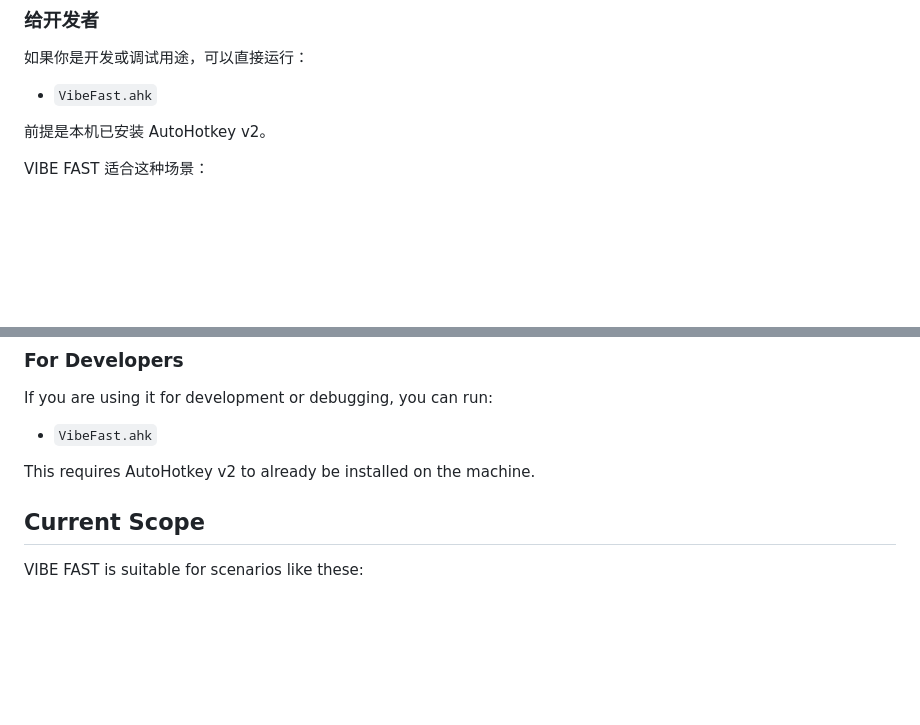
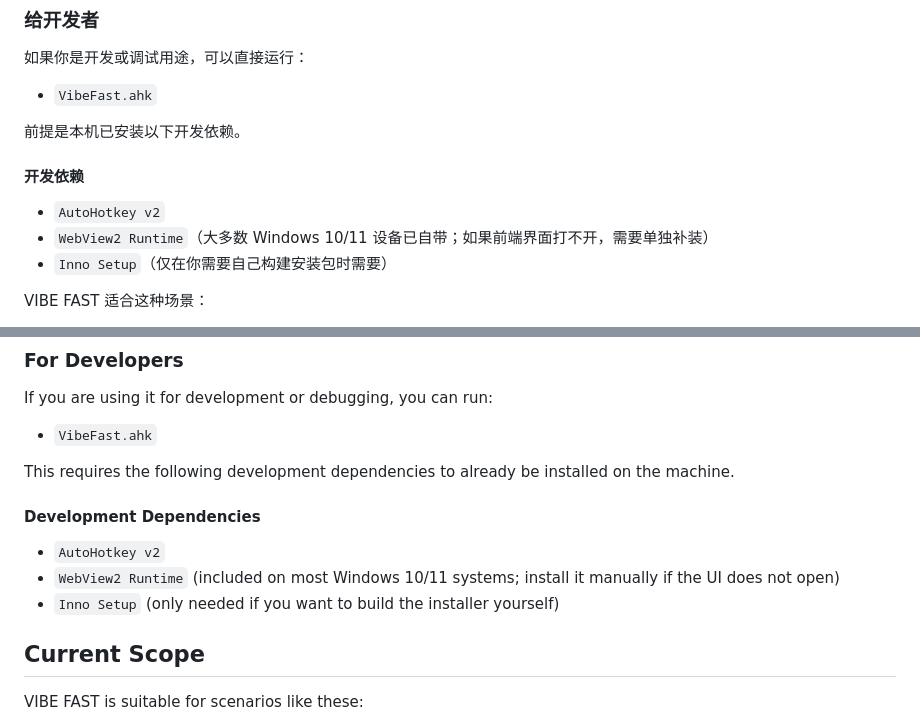
Before and after one commit to fantasea-code/VibeFast, a Markdown page: README.md, 2 parts joined by grey strips. Rendered like a GitHub page; blank space fills up the shorter version.

Commit message:
Clarify developer README dependencies

```diff
--- a/README.md
+++ b/README.md
@@ -61,7 +61,13 @@ VIBE FAST 是一个把外设按钮改成你自己快捷键的小工具。
 
 - `VibeFast.ahk`
 
-前提是本机已安装 AutoHotkey v2。
+前提是本机已安装以下开发依赖。
+
+#### 开发依赖
+
+- `AutoHotkey v2`
+- `WebView2 Runtime`（大多数 Windows 10/11 设备已自带；如果前端界面打不开，需要单独补装）
+- `Inno Setup`（仅在你需要自己构建安装包时需要）
 
 <a id="chinese"></a>
 
@@ -167,7 +173,13 @@ If you are using it for development or debugging, you can run:
 
 - `VibeFast.ahk`
 
-This requires AutoHotkey v2 to already be installed on the machine.
+This requires the following development dependencies to already be installed on the machine.
+
+#### Development Dependencies
+
+- `AutoHotkey v2`
+- `WebView2 Runtime` (included on most Windows 10/11 systems; install it manually if the UI does not open)
+- `Inno Setup` (only needed if you want to build the installer yourself)
 
 ## Current Scope
 
```
